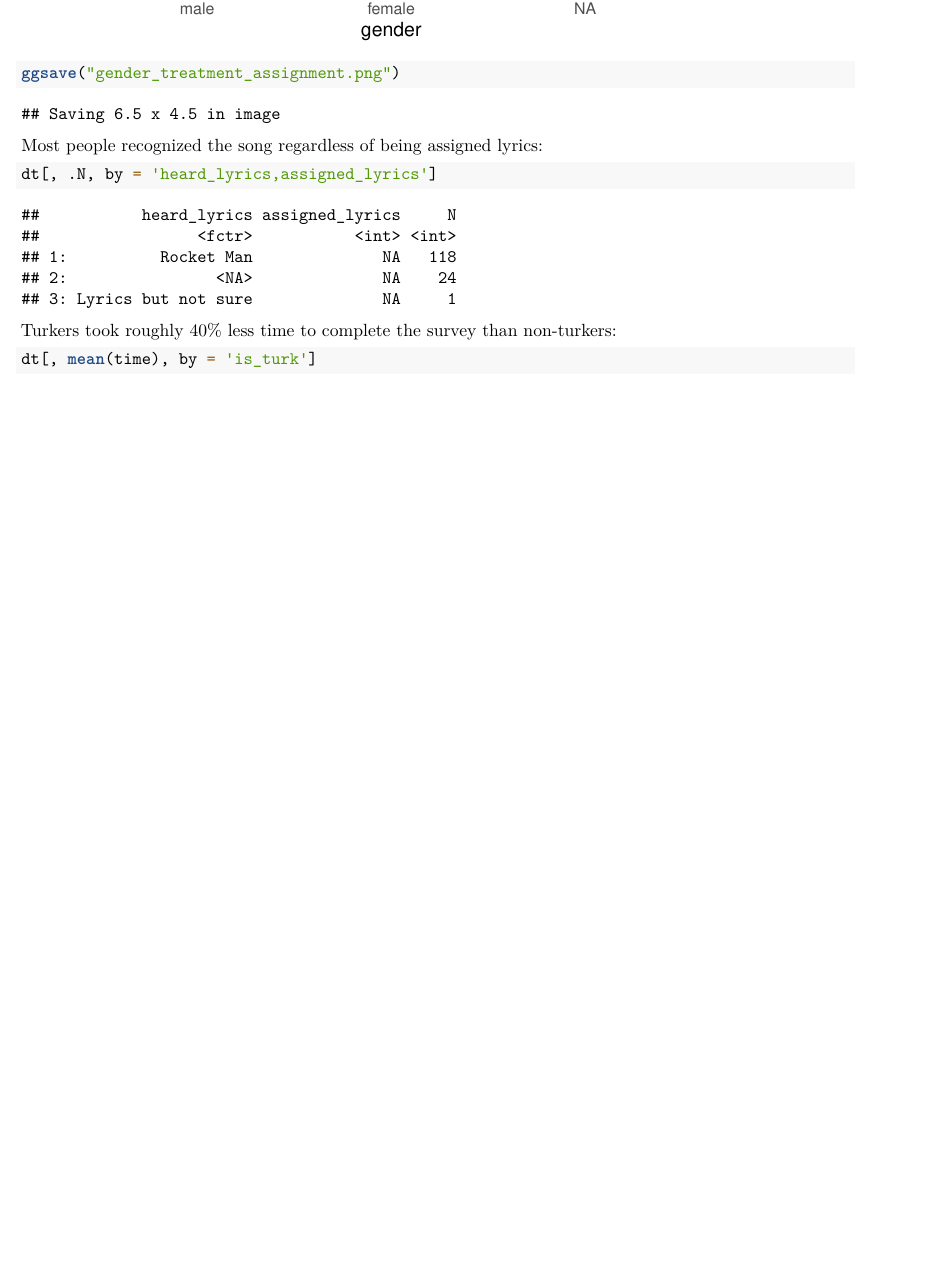
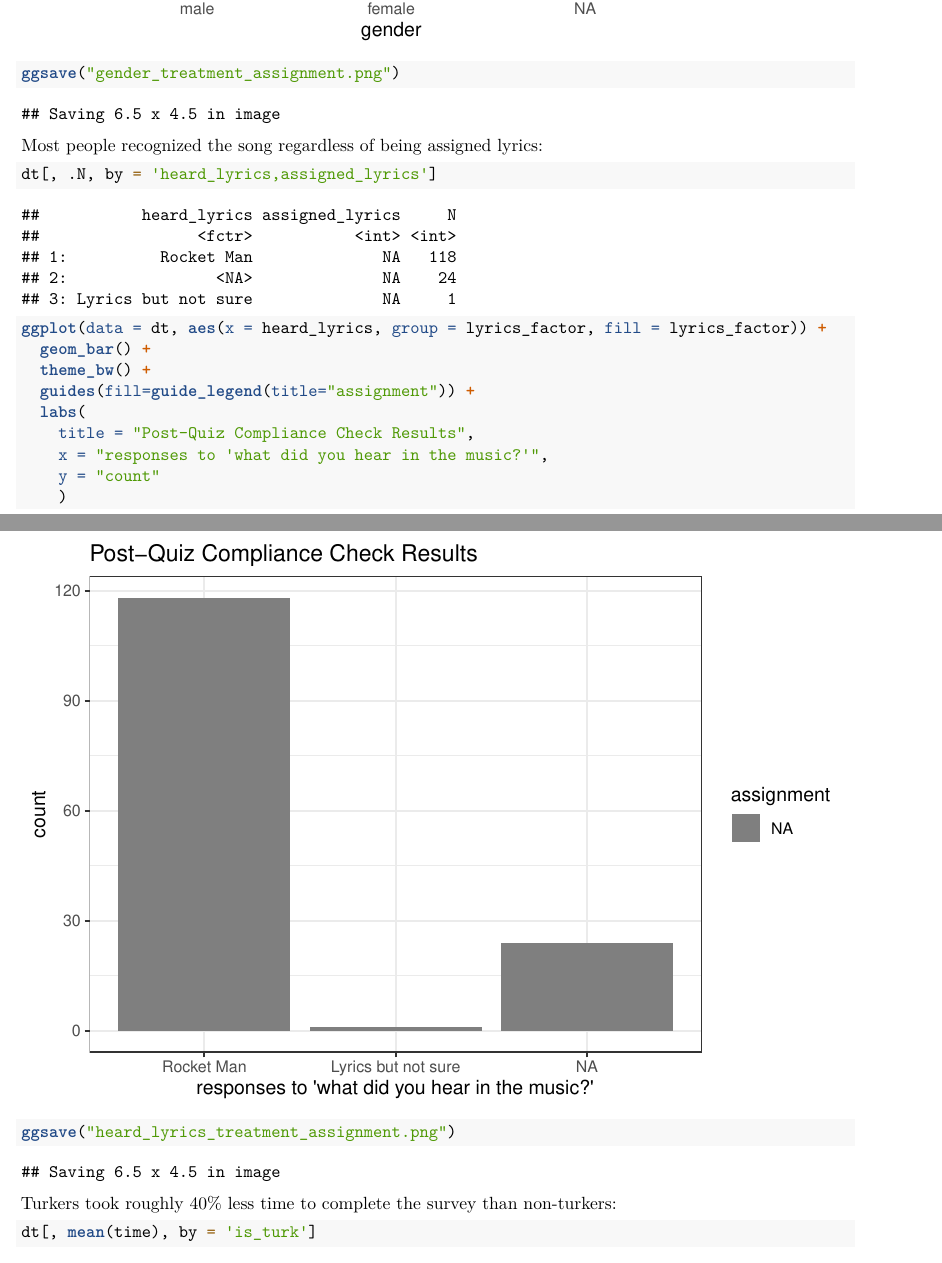
Before and after one commit to noahrandolph/music_lyrics_experiment, an R Markdown document (analysis/turk_results.Rmd): part of page 4 of 12 before the commit and two parts of pages 4 and 5 of 13 after it, the two joined at a grey line, cut so that both start at the same text, the shorter picture padded with empty space. Rendered offline with R 4.5, knitr and Pandoc, then LaTeX, with nearby package versions; code that draws random numbers runs with fixed seeds of ours; some code elsewhere in the file could not run offline.

Commit message:
created plots

````diff
--- a/analysis/turk_results.Rmd
+++ b/analysis/turk_results.Rmd
@@ -106,6 +106,17 @@ ggsave("gender_treatment_assignment.png")
 Most people recognized the song regardless of being assigned lyrics:
 ```{r}
 dt[, .N, by = 'heard_lyrics,assigned_lyrics']
+
+ggplot(data = dt, aes(x = heard_lyrics, group = lyrics_factor, fill = lyrics_factor)) +
+  geom_bar() +
+  theme_bw() +
+  guides(fill=guide_legend(title="assignment")) +
+  labs(
+    title = "Post-Quiz Compliance Check Results",
+    x = "responses to 'what did you hear in the music?'",
+    y = "count"
+    )
+ggsave("heard_lyrics_treatment_assignment.png")
 ```
 
 
````
Also changed, not shown: analysis/answers_individual_values.png, analysis/gender_treatment_assignment.png, analysis/heard_lyrics_treatment_assignment.png (added), analysis/time_individual_values.png, analysis/treatment_by_age.png, analysis/treatment_by_education.png, analysis/turk_results.Rmd (2 more changed lines).
